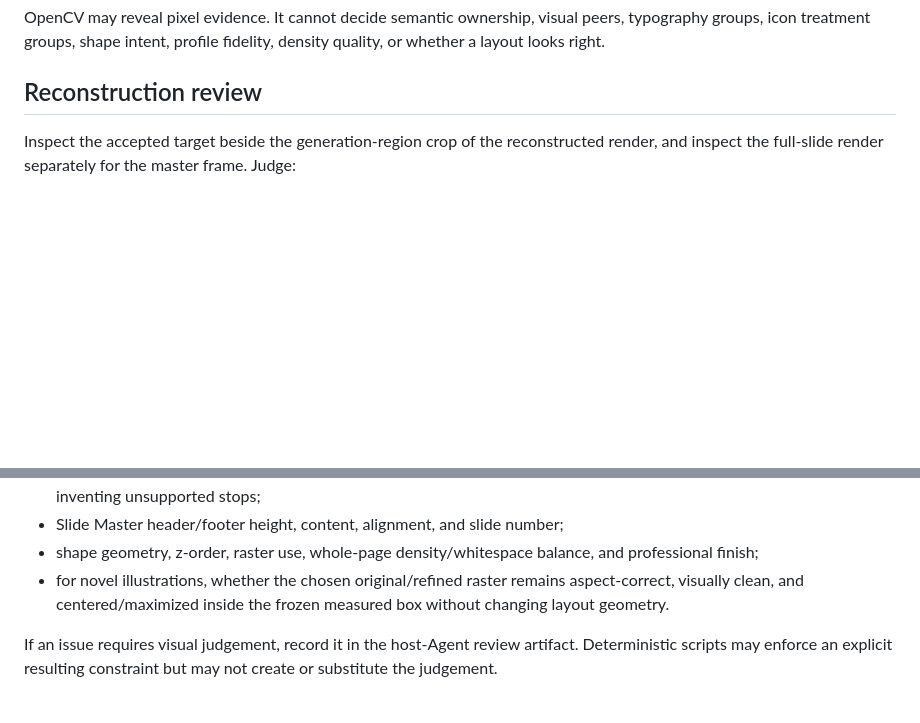
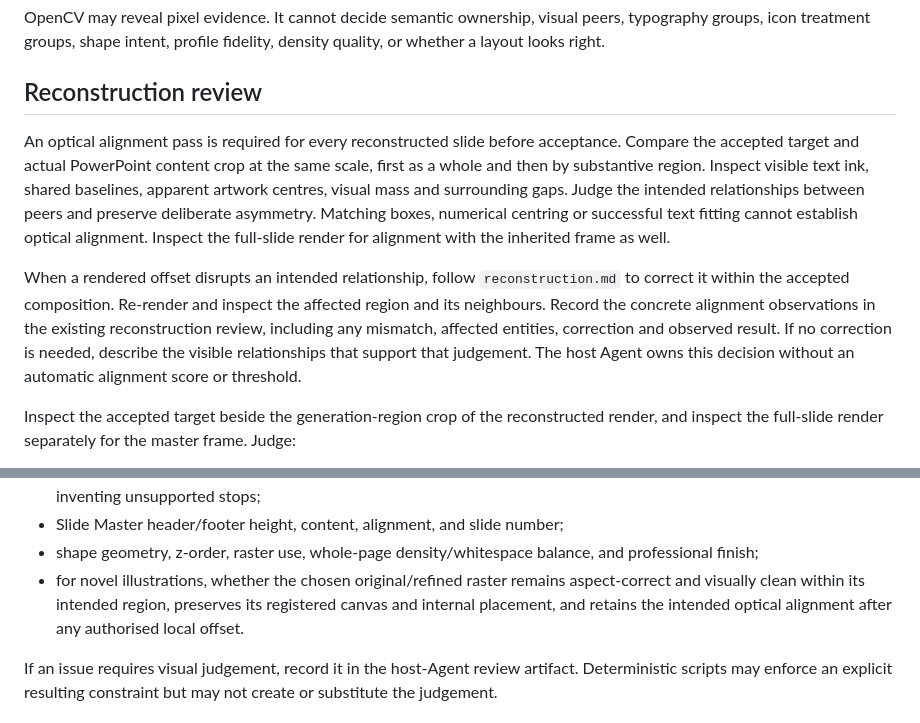
Before and after one commit to henryhyw/slidepoise, a Markdown page: slidepoise/references/visual-reasoning.md, 2 parts joined by grey strips. Drawn GitHub-style; blank space fills up the shorter version.

```diff
--- a/slidepoise/references/visual-reasoning.md
+++ b/slidepoise/references/visual-reasoning.md
@@ -37,6 +37,11 @@ OpenCV may reveal pixel evidence. It cannot decide semantic ownership, visual pe
 
 
 ## Reconstruction review
+
+An optical alignment pass is required for every reconstructed slide before acceptance. Compare the accepted target and actual PowerPoint content crop at the same scale, first as a whole and then by substantive region. Inspect visible text ink, shared baselines, apparent artwork centres, visual mass and surrounding gaps. Judge the intended relationships between peers and preserve deliberate asymmetry. Matching boxes, numerical centring or successful text fitting cannot establish optical alignment. Inspect the full-slide render for alignment with the inherited frame as well.
+
+When a rendered offset disrupts an intended relationship, follow `reconstruction.md` to correct it within the accepted composition. Re-render and inspect the affected region and its neighbours. Record the concrete alignment observations in the existing reconstruction review, including any mismatch, affected entities, correction and observed result. If no correction is needed, describe the visible relationships that support that judgement. The host Agent owns this decision without an automatic alignment score or threshold.
+
 Inspect the accepted target beside the generation-region crop of the reconstructed render, and inspect the full-slide render separately for the master frame. Judge:
 - foreground/background colour fidelity and profile compliance;
 - typography hierarchy, exact font-size equality within every declared `typography_group`, wrapping, readability, and prohibited treatments such as accidental italics;
@@ -51,7 +56,7 @@ Inspect the accepted target beside the generation-region crop of the reconstruct
 - gradient fidelity when a profile gradient is present, including whether a raster/canonical region was used instead of inventing unsupported stops;
 - Slide Master header/footer height, content, alignment, and slide number;
 - shape geometry, z-order, raster use, whole-page density/whitespace balance, and professional finish;
-- for novel illustrations, whether the chosen original/refined raster remains aspect-correct, visually clean, and centered/maximized inside the frozen measured box without changing layout geometry.
+- for novel illustrations, whether the chosen original/refined raster remains aspect-correct and visually clean within its intended region, preserves its registered canvas and internal placement, and retains the intended optical alignment after any authorised local offset.
 
 If an issue requires visual judgement, record it in the host-Agent review artifact. Deterministic scripts may enforce an explicit resulting constraint but may not create or substitute the judgement.
 
```
Also changed, not shown: slidepoise/SKILL.md (+2 -0 lines), slidepoise/references/reconstruction.md (+8 -3 lines).
